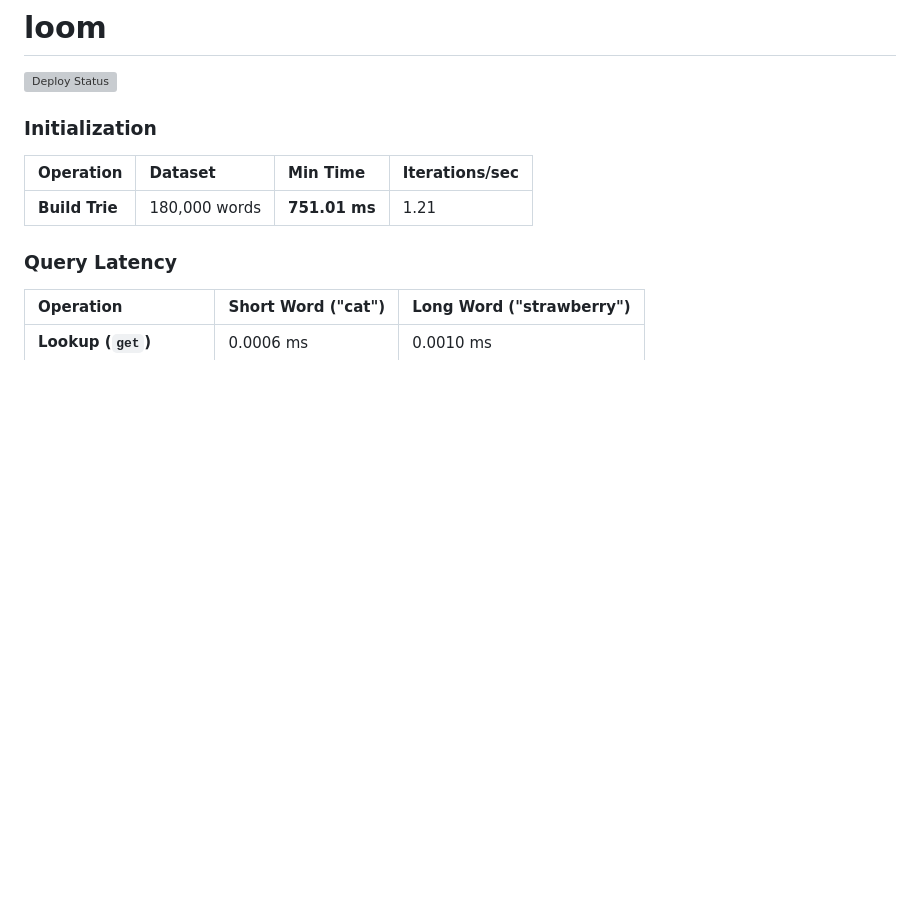
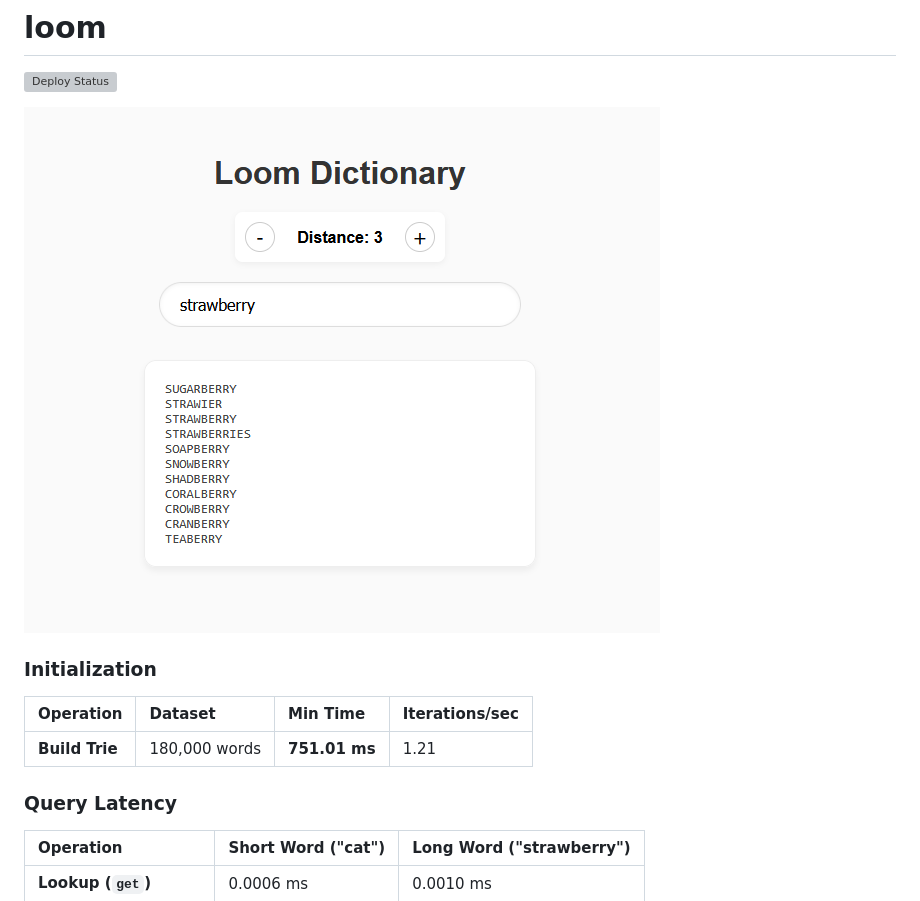
Before and after one commit to penguinawesome1/loom, a Markdown page: README.md, the part around the change. Rendered like a GitHub page; pictures changed too: demo/assets/examples/strawberry_search.png (added); blank space fills up the shorter version; grey boxes are pictures that could not be loaded.

Commit message:
Add example image

```diff
--- a/README.md
+++ b/README.md
@@ -1,6 +1,8 @@
 # loom
 
 [![Deploy Status](https://github.com/penguinawesome1/loom/actions/workflows/deploy.yml/badge.svg?branch=master)](https://github.com/penguinawesome1/loom/actions/workflows/deploy.yml)
+
+![Strawberry Search](./demo/assets/examples/strawberry_search.png)
 
 ### Initialization
 
```
